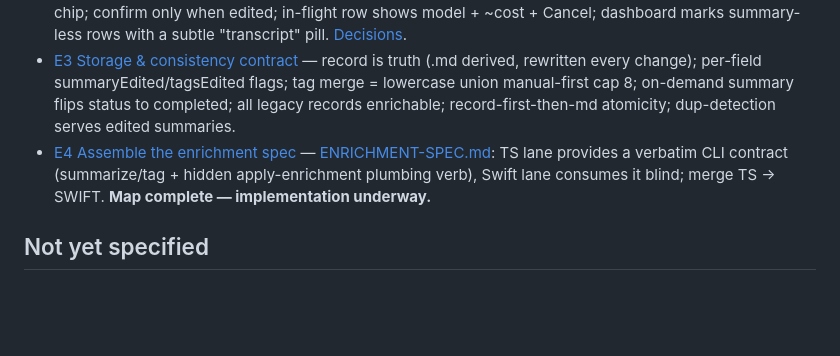
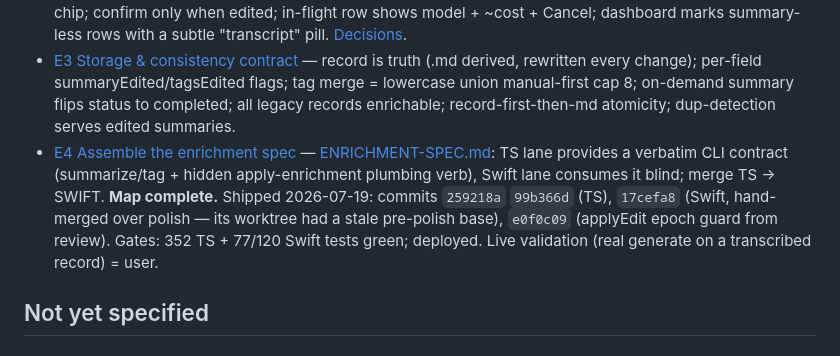
Before and after one commit to xiafawu/nota, a Markdown page: .eval-loop/transcript-enrichment/map.md, the part around the change. GitHub-like rendering; blank space fills up the shorter version.

Commit message:
docs(enrichment): record shipment on map
Co-Authored-By: Claude Fable 5 <noreply@anthropic.com>

```diff
--- a/.eval-loop/transcript-enrichment/map.md
+++ b/.eval-loop/transcript-enrichment/map.md
@@ -43,7 +43,7 @@ Swift UI), full TS + Swift test gates, screenshot verification for the UI lane.
 - [E1 Split-generation contract](tickets/E1-split-generation.md) — configured summary model for all ops (key availability beats hardcoded-cheap); tags = one-line-reply prompt, 1024 cap, throw-on-empty; input ladder summary-text → transcript → sampled excerpt; usage reuses `task: "summary"` (zero schema ripple). [Contract](assets/E1-contract.md).
 - [E2 Prototype: inline enrichment UI](tickets/E2-ui-prototype.md) — placeholder card with both generate actions in the summary slot; dual-entry summary edit (button + click-in, Esc/⌘Enter) with Edited badge; tag × on hover + "+ add tag" chip; confirm only when edited; in-flight row shows model + ~cost + Cancel; dashboard marks summary-less rows with a subtle "transcript" pill. [Decisions](assets/E2-mockups/decisions.md).
 - [E3 Storage & consistency contract](tickets/E3-storage-contract.md) — record is truth (.md derived, rewritten every change); per-field summaryEdited/tagsEdited flags; tag merge = lowercase union manual-first cap 8; on-demand summary flips status to completed; all legacy records enrichable; record-first-then-md atomicity; dup-detection serves edited summaries.
-- [E4 Assemble the enrichment spec](tickets/E4-assemble-spec.md) — [ENRICHMENT-SPEC.md](ENRICHMENT-SPEC.md): TS lane provides a verbatim CLI contract (summarize/tag + hidden apply-enrichment plumbing verb), Swift lane consumes it blind; merge TS → SWIFT. **Map complete — implementation underway.**
+- [E4 Assemble the enrichment spec](tickets/E4-assemble-spec.md) — [ENRICHMENT-SPEC.md](ENRICHMENT-SPEC.md): TS lane provides a verbatim CLI contract (summarize/tag + hidden apply-enrichment plumbing verb), Swift lane consumes it blind; merge TS → SWIFT. **Map complete.** Shipped 2026-07-19: commits `259218a` `99b366d` (TS), `17cefa8` (Swift, hand-merged over polish — its worktree had a stale pre-polish base), `e0f0c09` (applyEdit epoch guard from review). Gates: 352 TS + 77/120 Swift tests green; deployed. Live validation (real generate on a transcribed record) = user.
 
 ## Not yet specified
 
```
